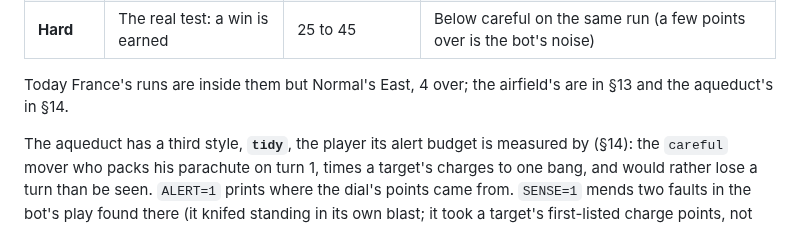
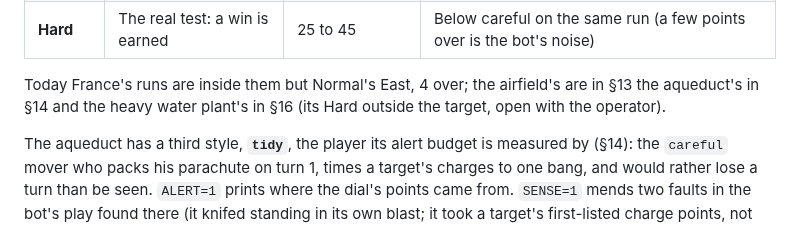
Before and after one commit to DavisPiero/burn-by-dawn, a Markdown page: WINNING.md, the part around the change. Rendered like a GitHub page.

```diff
--- a/WINNING.md
+++ b/WINNING.md
@@ -192,7 +192,8 @@ to the game, and the bot's ranges are the guard rails a change must stay inside:
 | **Hard** | The real test: a win is earned | 25 to 45 | Below careful on the same run (a few points over is the bot's noise) |
 
 Today France's runs are inside them but Normal's East, 4 over; the airfield's are in §13
-and the aqueduct's in §14.
+the aqueduct's in §14 and the heavy water plant's in §16 (its Hard outside the target,
+open with the operator).
 
 The aqueduct has a third style, **`tidy`**, the player its alert budget is measured by
 (§14): the `careful` mover who packs his parachute on turn 1, times a target's charges
```
Also changed, not shown: DETECTION.md (+2 -1 lines).
